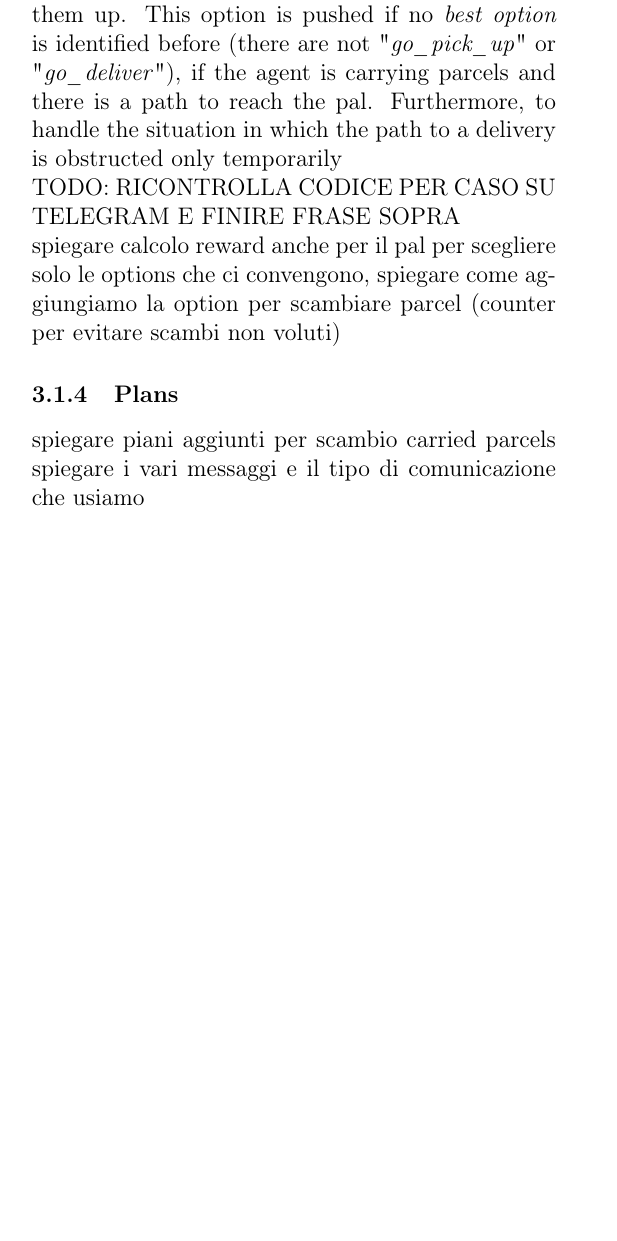
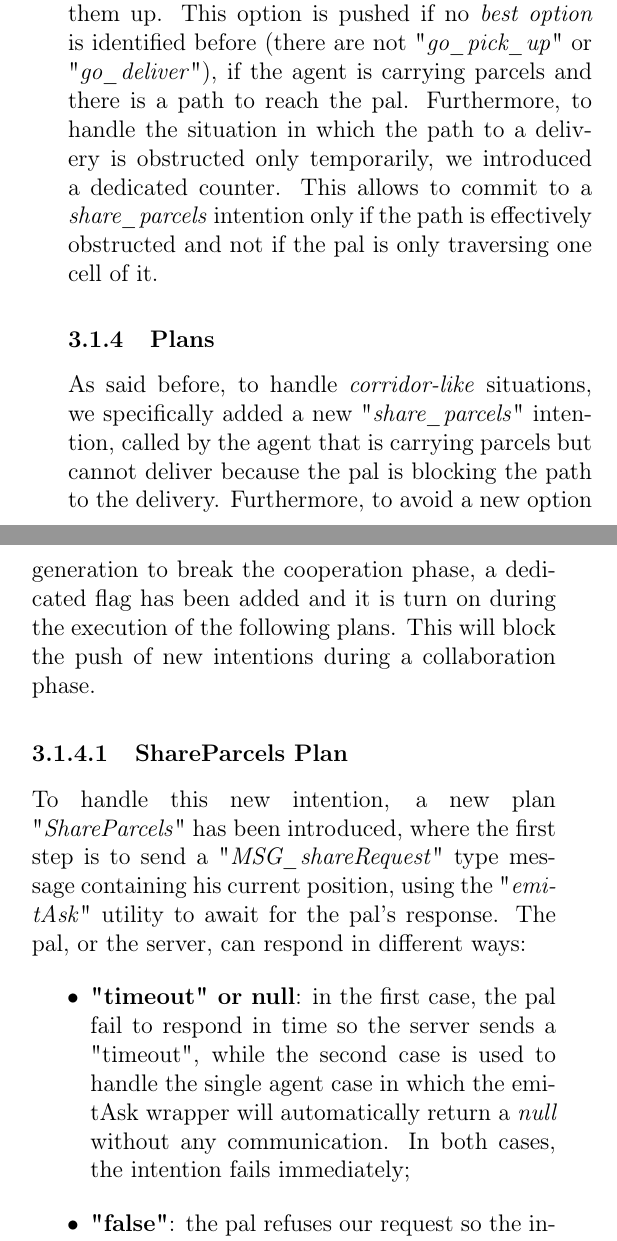
Before and after one commit to TLZ2000/auto_SW_agents, a LaTeX document (report/main.tex, which reads report/Sections/multi_agent.tex): part of one column of page 9 of 9 before the commit and two parts of the columns of page 9 of 10 after it, the two joined at a grey line, cut so that both start at the same text, the shorter picture padded with empty space. Compiled offline with pdfLaTeX.

Commit message:
Finito multi agent
da fare results

```diff
--- a/report/Sections/multi_agent.tex
+++ b/report/Sections/multi_agent.tex
@@ -31,16 +31,14 @@
             \subsubsection{Options and Filtering}
                 The presence of a collaborative pal, allows us to introduce some improvements during the option generation and filtering procedures. The first regards the best pick up option generation, in particular the reward computation. When the agent process all the single parcels, he will compute the reward of the single parcel, both for him and the pal, using his internal information about the pal without any communication. If the pal, for some reason, is not present in the agent's memory, his reward will automatically be zero. This additional pal reward allows the agent to perform additional filtering on the parcel: if the agent's reward is bigger than the pal's reward or the rewards are the same but his distance to the parcel is lower, then he will generate an associated option. Furthermore, if the current pal's intention is a "\textit{go\_deliver}", the agent know that the pal will probably ignore all the parcels and, therefore, he should always generate an option.
                 \medskip\\
-                The second, and most important, improvement regards the introduction of a new option type: "\textit{share\_parcels}". This particular option is designed to solve "\textit{corridor-like}" situations, where one agent can pick up parcels but not deliver them, while the other agent can deliver parcels but not pick them up. This option is pushed if no \textit{best option} is identified before (there are not "\textit{go\_pick\_up}" or "\textit{go\_deliver}"), if the agent is carrying parcels and there is a path to reach the pal. Furthermore, to handle the situation in which the path to a delivery is obstructed only temporarily
-
-                TODO: RICONTROLLA CODICE PER CASO SU TELEGRAM E FINIRE FRASE SOPRA
-
-
-
-
-            spiegare calcolo reward anche per il pal per scegliere solo le options che ci convengono, spiegare come aggiungiamo la option per scambiare parcel (counter per evitare scambi non voluti)
+                The second, and most important, improvement regards the introduction of a new option type: "\textit{share\_parcels}". This particular option is designed to solve "\textit{corridor-like}" situations, where one agent can pick up parcels but not deliver them, while the other agent can deliver parcels but not pick them up. This option is pushed if no \textit{best option} is identified before (there are not "\textit{go\_pick\_up}" or "\textit{go\_deliver}"), if the agent is carrying parcels and there is a path to reach the pal. Furthermore, to handle the situation in which the path to a delivery is obstructed only temporarily, we introduced a dedicated counter. This allows to commit to a \textit{share\_parcels} intention only if the path is effectively obstructed and not if the pal is only traversing one cell of it.
 
             \subsubsection{Plans}\label{shareRequest}
-            spiegare piani aggiunti per scambio carried parcels
-            spiegare i vari messaggi e il tipo di comunicazione che usiamo
+                As said before, to handle \textit{corridor-like} situations, we specifically added a new "\textit{share\_parcels}" intention, called by the agent that is carrying parcels but cannot deliver because the pal is blocking the path to the delivery. Furthermore, to avoid a new option generation to break the cooperation phase, a dedicated flag has been added and it is turn on during the execution of the following plans. This will block the push of new intentions during a collaboration phase.
 
+                \paragraph{ShareParcels Plan}
+                    To handle this new intention, a new plan "\textit{ShareParcels}" has been introduced, where the first step is to send a "\textit{MSG\_shareRequest}" type message containing his current position, using the "\textit{emitAsk}" utility to await for the pal's response. The pal, or the server, can respond in different ways:
+                    \begin{itemize}
+                        \item \textbf{"timeout" or null}: in the first case, the pal fail to respond in time so the server sends a "timeout", while the second case is used to handle the single agent case in which the emitAsk wrapper will automatically return a \textit{null} without any communication. In both cases, the intention fails immediately;
+                        \item \textbf{"false"}: the pal refuses our request so the intention fails immediately;
+                        \item \textbf{"you\_move"}: the agent is obstructing the pal (currently, to handle the \textit{share\_parcels} intention, the pal needs a path of at least four positions between him and the agent), so it move away to create enough space for the exchange. If no path is available, then the intention fails, otherwise when the move is complete and there is enough space to handle the exchange, the agent sends another \textit{MSG\_shareRequest} message;
@@ -47 +48,2 @@
 
+                \paragraph{Handling the MSG\_shareRequest Message Type}
```
Also changed, not shown: report/Sections/results.tex (+2 -0 lines), report/Sections/single_agent.tex (+4 -4 lines), report/main.pdf, report/Sections/multi_agent.tex (8 more changed lines).
